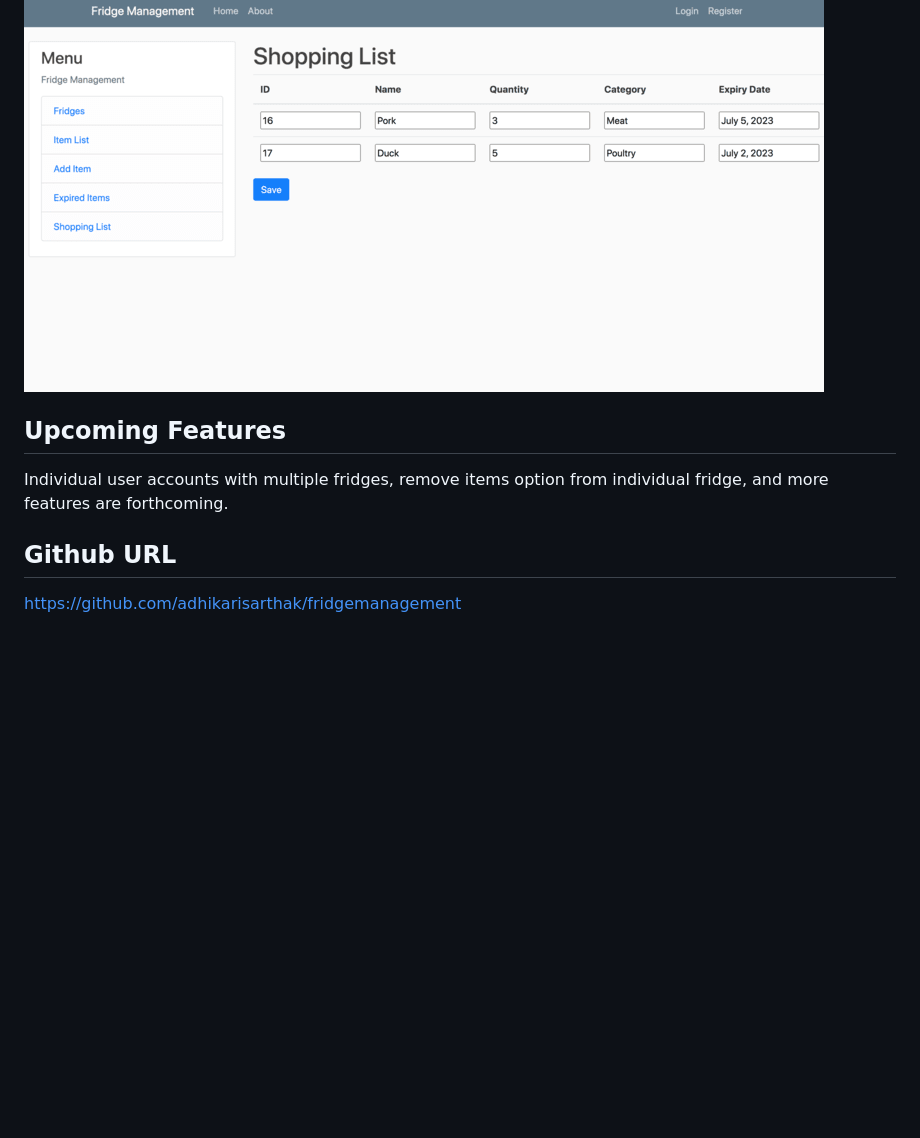
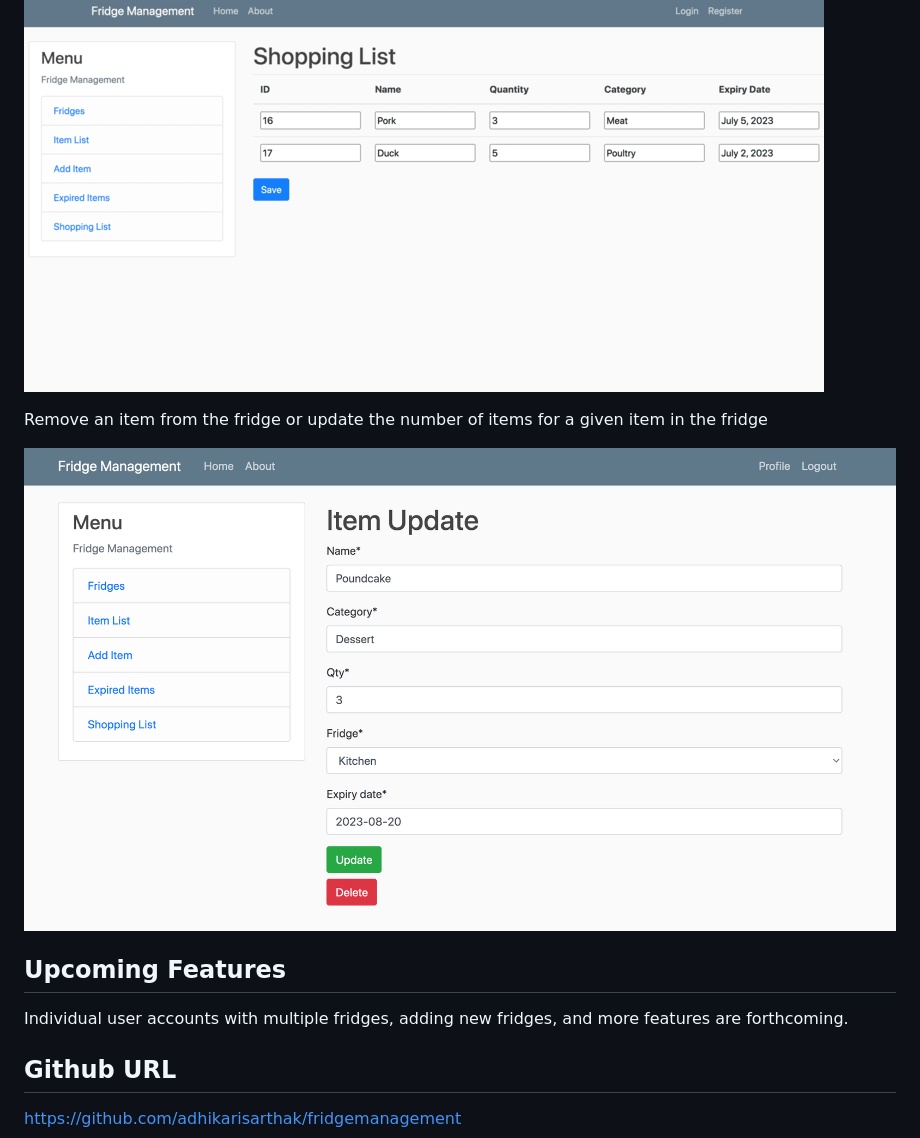
Before and after one commit to adhikarisarthak/fridgemanagement, a Markdown page: readme.md, the part around the change. Rendered like a GitHub page; pictures changed too: screen5.png (added); blank space fills up the shorter version.

Commit message:
updated readme.md with new features

```diff
--- a/readme.md
+++ b/readme.md
@@ -28,9 +28,14 @@ Expired items are automatically added to your shopping list
 
 ![screen4.png](screen4.png)
 
+Remove an item from the fridge or update the number of items for a given item in the fridge
+
+![screen5.png](screen5.png)
+
+
 ## Upcoming Features
 
-Individual user accounts with multiple fridges, remove items option from individual fridge, and more features are
+Individual user accounts with multiple fridges, adding new fridges, and more features are
 forthcoming.
 
 ## Github URL
```
